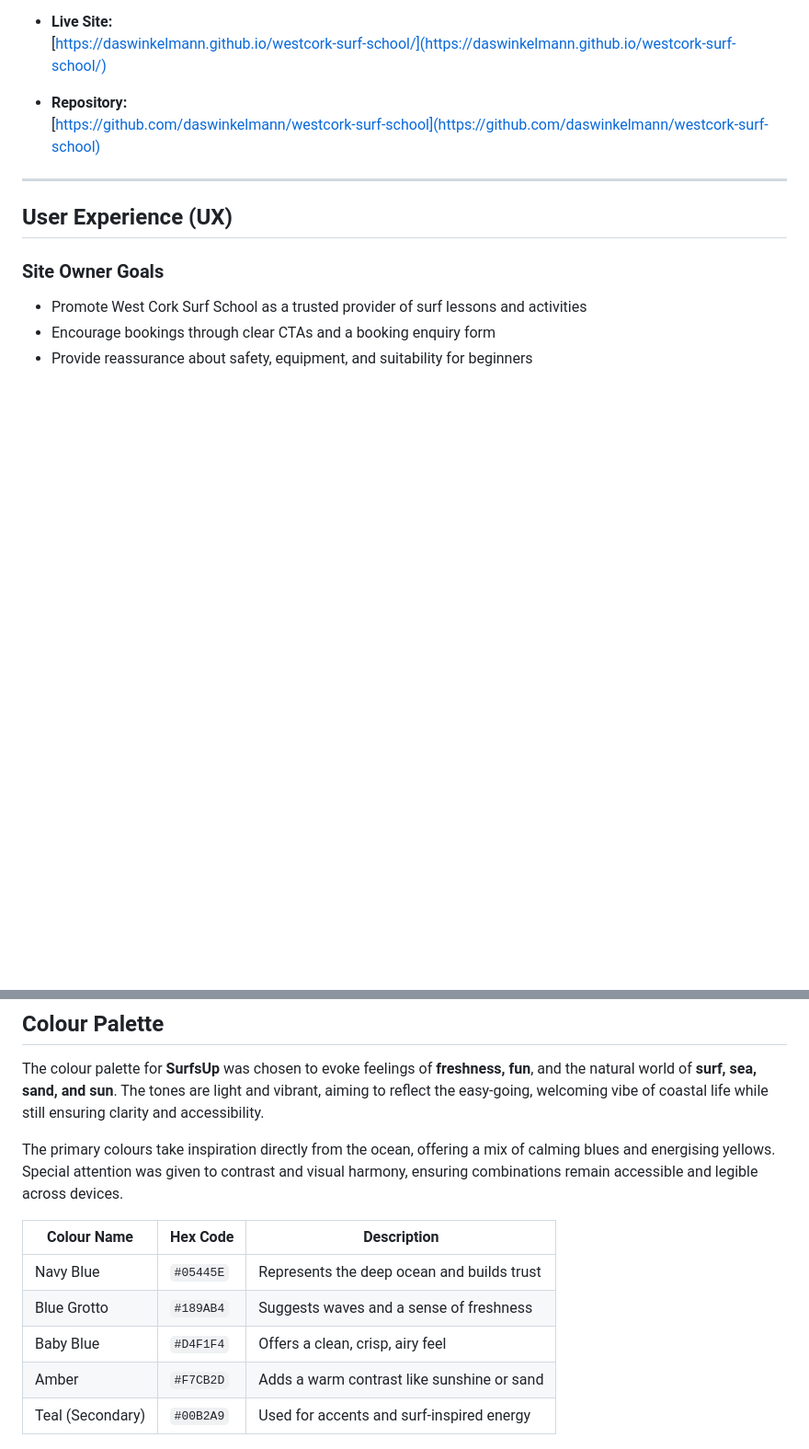
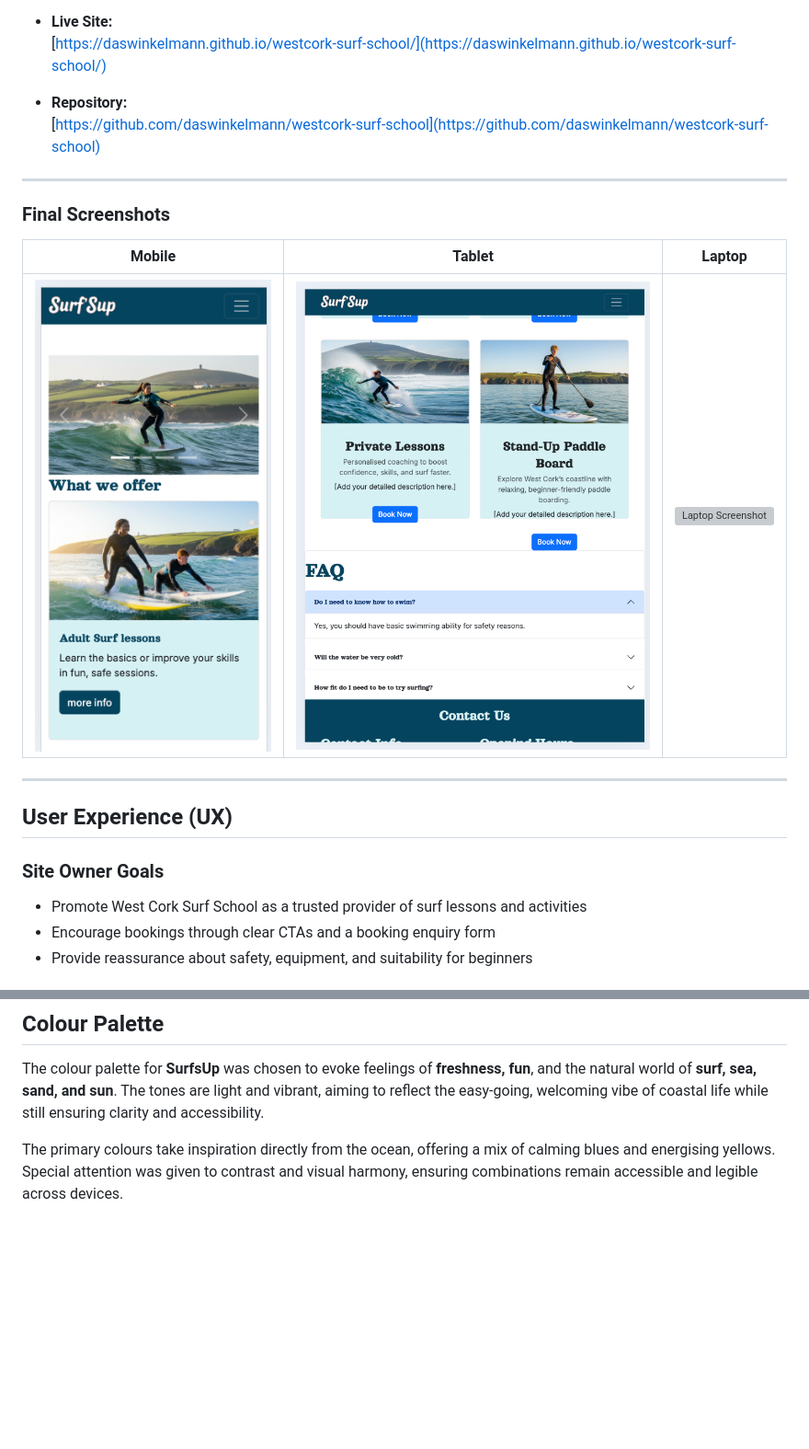
Before and after one commit to daswinkelmann/westcork-surf-school, a Markdown page: README.md, 2 parts joined by grey strips. Shown: that part at 92% size. Rendered like a GitHub page; blank space fills up the shorter version; grey boxes are pictures that could not be loaded.

Commit message:
Update README with final screenshots and wireframes
Tidy up with latest screenshots

```diff
--- a/README.md
+++ b/README.md
@@ -10,6 +10,14 @@ The site provides information about the school, its services, lesson options, FA
 
 - **Repository:**
   [https://github.com/daswinkelmann/westcork-surf-school](https://github.com/daswinkelmann/westcork-surf-school)
+
+---
+
+### Final Screenshots
+
+| Mobile | Tablet | Laptop |
+|--------|--------|--------|
+| ![Mobile Screenshot](images/SSUP_screen_MOB_D.png) | ![Tablet Screenshot](images/SSUP_screen_TAB_B.png) | ![Laptop Screenshot](images/SSUP_screen_LAP_B.png) |
 
 ---
 
@@ -83,14 +88,6 @@ Wireframes were created for mobile, tablet, and desktop to ensure a responsive d
 The colour palette for **SurfsUp** was chosen to evoke feelings of **freshness, fun**, and the natural world of **surf, sea, sand, and sun**. The tones are light and vibrant, aiming to reflect the easy-going, welcoming vibe of coastal life while still ensuring clarity and accessibility.
 
 The primary colours take inspiration directly from the ocean, offering a mix of calming blues and energising yellows. Special attention was given to contrast and visual harmony, ensuring combinations remain accessible and legible across devices.
-
-| Colour Name       | Hex Code   | Description                                   |
-|-------------------|------------|-----------------------------------------------|
-| Navy Blue         | `#05445E`  | Represents the deep ocean and builds trust    |
-| Blue Grotto       | `#189AB4`  | Suggests waves and a sense of freshness       |
-| Baby Blue         | `#D4F1F4`  | Offers a clean, crisp, airy feel              |
-| Amber             | `#F7CB2D`  | Adds a warm contrast like sunshine or sand    |
-| Teal (Secondary)  | `#00B2A9`  | Used for accents and surf-inspired energy     |
 
 
 | ![Colour Palette](images/ssup_colour_palette.png) |
```
Also changed, not shown: other parts of README.md (+5 -8 lines).
